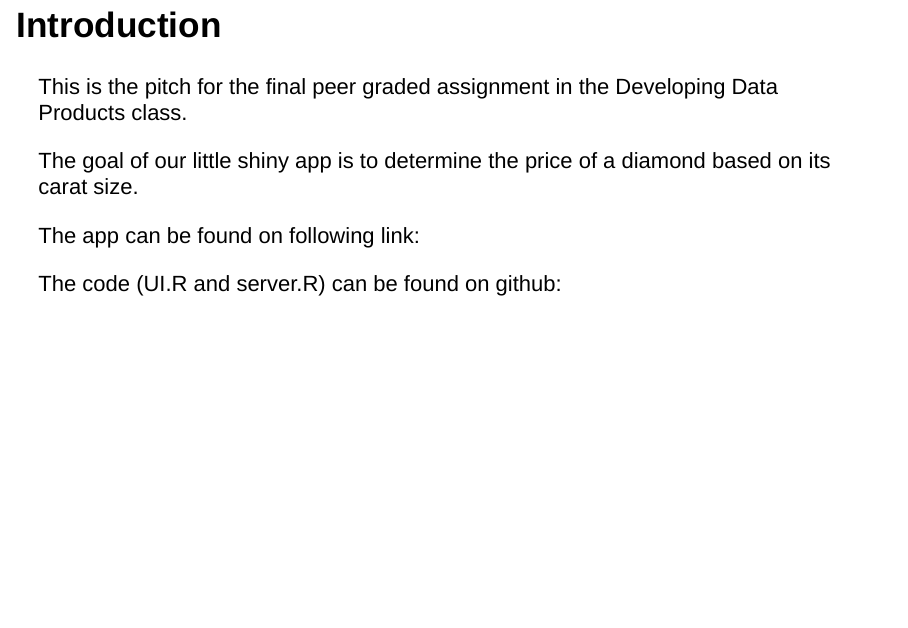
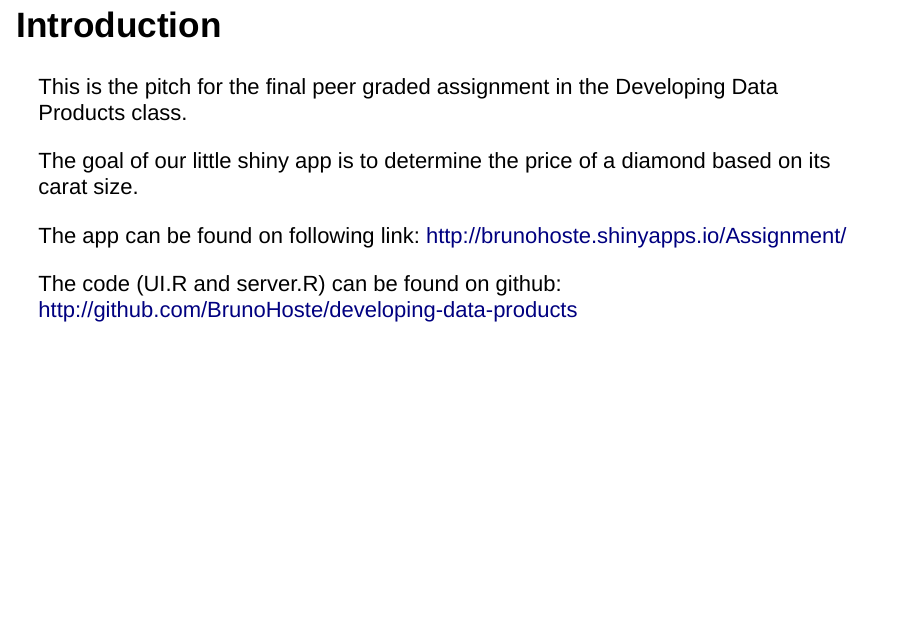
Before and after one commit to BrunoHoste/developing-data-products, an R Markdown document (assignment.Rmd): page 2 of 6. The pictures show the output file assignment.html that the author committed with the source, opened offline.

Commit message:
Add files via upload

```diff
--- a/assignment.Rmd
+++ b/assignment.Rmd
@@ -17,8 +17,10 @@ This is the pitch for the final peer graded assignment in the Developing Data Pr
 The goal of our little shiny app is to determine the price of a diamond based on its carat size.
 
 The app can be found on following link:
+http://brunohoste.shinyapps.io/Assignment/
 
 The code (UI.R and server.R) can be found on github:
+http://github.com/BrunoHoste/developing-data-products
 
 ## Method
 
```
Also changed, not shown: assignment.html.
